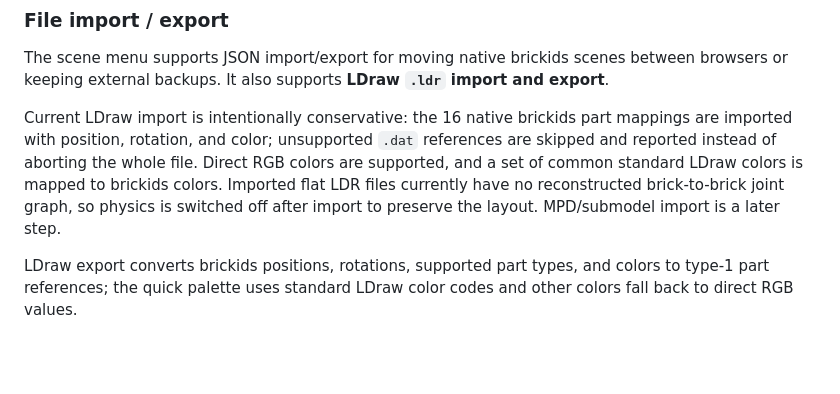
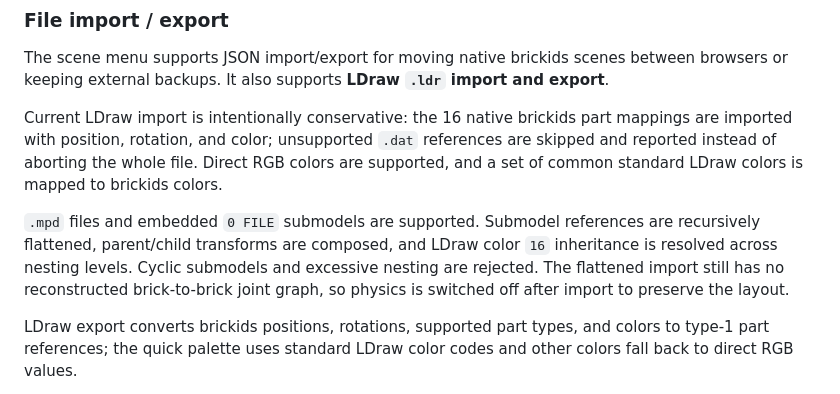
Before and after one commit to alorak/brickids, a Markdown page: README.md, the part around the change. Rendered like a GitHub page; blank space fills up the shorter version.

Commit message:
Document MPD and submodel import

```diff
--- a/README.md
+++ b/README.md
@@ -137,7 +137,9 @@ The saved scene is restored on the next launch in the same browser/profile.
 
 The scene menu supports JSON import/export for moving native brickids scenes between browsers or keeping external backups. It also supports **LDraw `.ldr` import and export**.
 
-Current LDraw import is intentionally conservative: the 16 native brickids part mappings are imported with position, rotation, and color; unsupported `.dat` references are skipped and reported instead of aborting the whole file. Direct RGB colors are supported, and a set of common standard LDraw colors is mapped to brickids colors. Imported flat LDR files currently have no reconstructed brick-to-brick joint graph, so physics is switched off after import to preserve the layout. MPD/submodel import is a later step.
+Current LDraw import is intentionally conservative: the 16 native brickids part mappings are imported with position, rotation, and color; unsupported `.dat` references are skipped and reported instead of aborting the whole file. Direct RGB colors are supported, and a set of common standard LDraw colors is mapped to brickids colors.
+
+`.mpd` files and embedded `0 FILE` submodels are supported. Submodel references are recursively flattened, parent/child transforms are composed, and LDraw color `16` inheritance is resolved across nesting levels. Cyclic submodels and excessive nesting are rejected. The flattened import still has no reconstructed brick-to-brick joint graph, so physics is switched off after import to preserve the layout.
 
 LDraw export converts brickids positions, rotations, supported part types, and colors to type-1 part references; the quick palette uses standard LDraw color codes and other colors fall back to direct RGB values.
 
```
